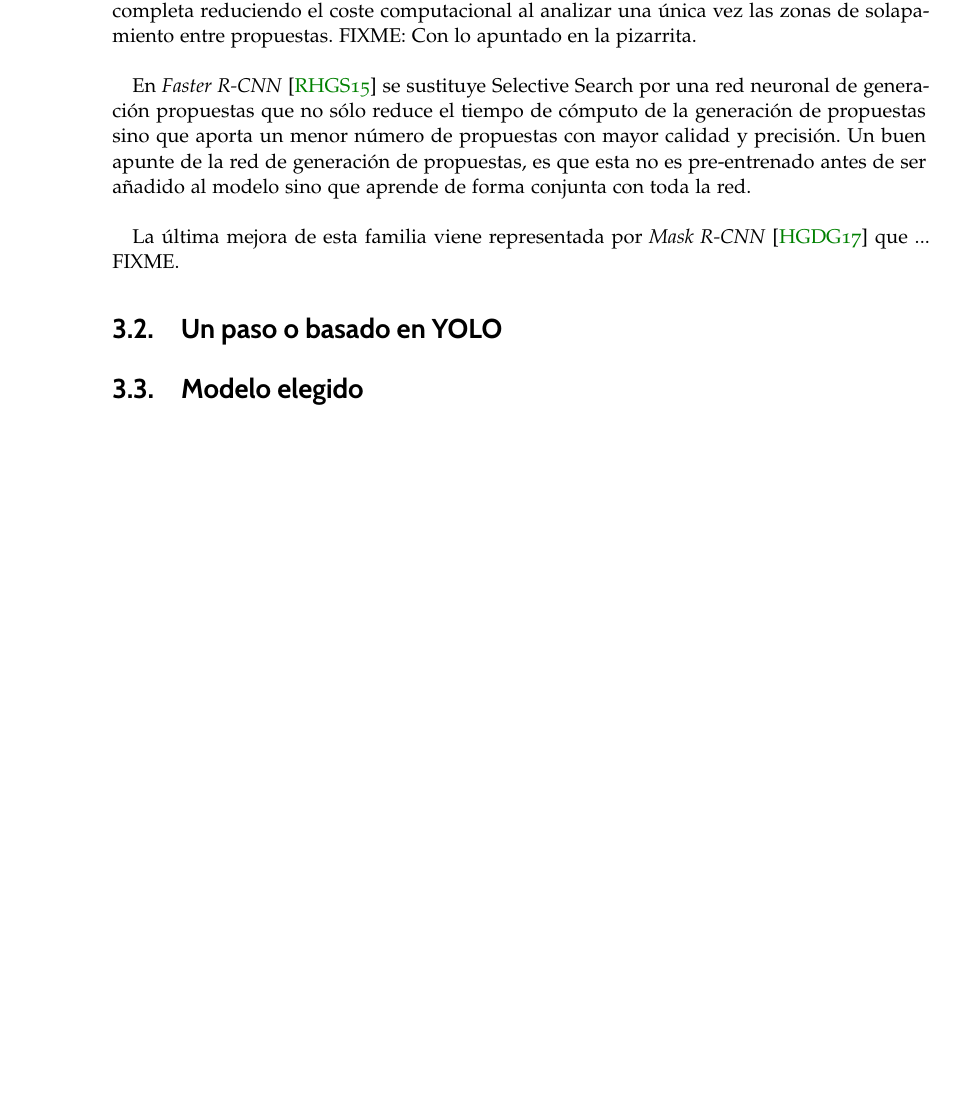
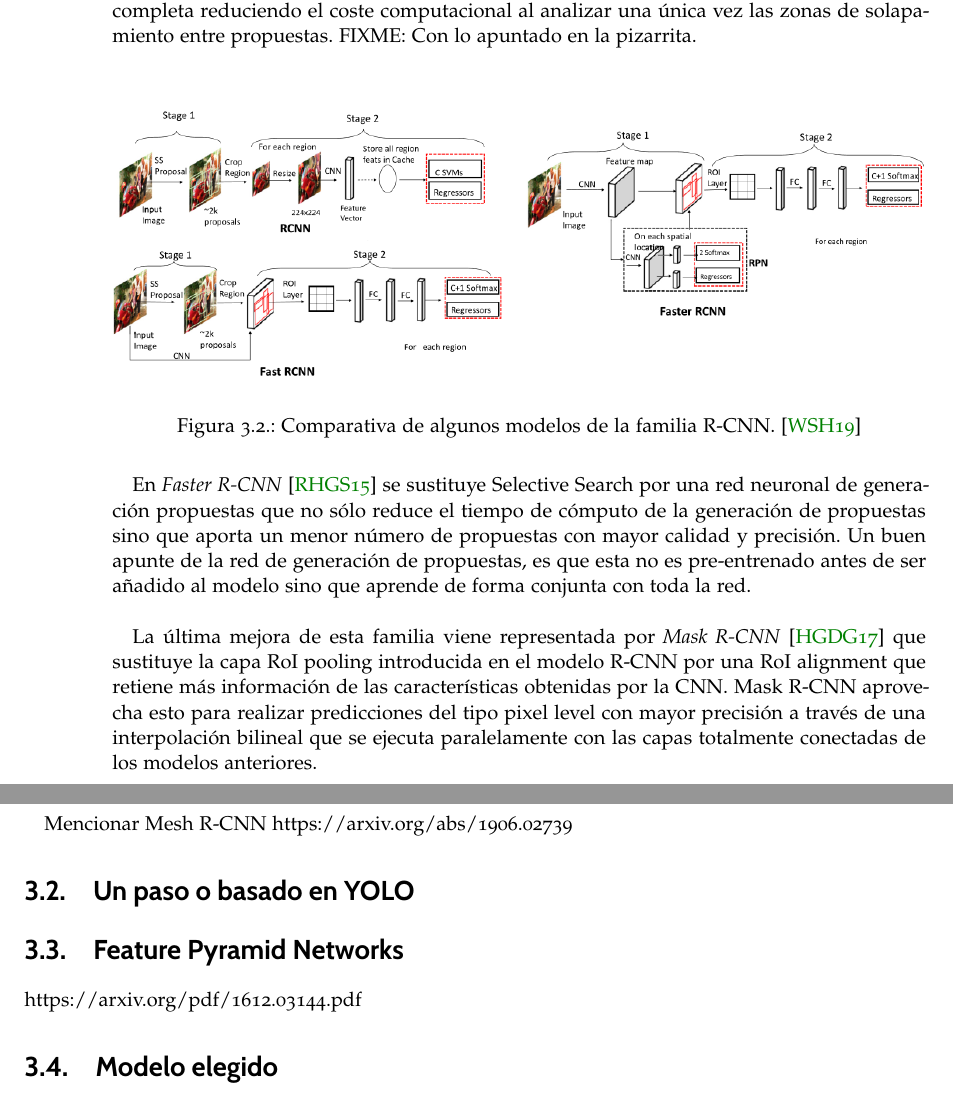
Before and after one commit to Lauragg/LRIUAP, a LaTeX book (memoria/libro.tex, which reads memoria/capitulos/capitulo.tex): part of page 30 of 36 before the commit and two parts of pages 30 and 31 of 38 after it, the two joined at a grey line, cut so that both start at the same text, the shorter picture padded with empty space. The pictures show the PDF file memoria/libro.pdf that the author committed with the source.

Commit message:
Copia de seguridad

```diff
--- a/memoria/capitulos/capitulo.tex
+++ b/memoria/capitulos/capitulo.tex
@@ -195,10 +200,22 @@ Esta familia surge en noviembre de 2013 con \emph{R-CNN} \cite{2013arXiv1311.252
 
 La principal diferencia con \emph{Fast R-CNN} \cite{2015arXiv150408083G} reside en que, en lugar de pasar por la CNN todas las propuestas de Selective Search, nuestra CNN recibe como entrada la imagen completa reduciendo el coste computacional al analizar una única vez las zonas de solapamiento entre propuestas. FIXME: Con lo apuntado en la pizarrita. \\
 
+\begin{figure}[htpb]
+  \centering
+  \includegraphics[width=1\textwidth]{rcnn}
+  \caption{Comparativa de algunos modelos de la familia R-CNN. \cite{2019arXiv190803673W}}
+  \label{fig:r-cnn}
+\end{figure}
+
 En \emph{Faster R-CNN} \cite{2015arXiv150601497R} se sustituye Selective Search por una red neuronal de generación propuestas que no sólo reduce el tiempo de cómputo de la generación de propuestas sino que aporta un menor número de propuestas con mayor calidad y precisión. Un buen apunte de la red de generación de propuestas, es que esta no es pre-entrenado antes de ser añadido al modelo sino que aprende de forma conjunta con toda la red.\\
 
-La última mejora de esta familia viene representada por \emph{Mask R-CNN} \cite{2017arXiv170306870H} que ... FIXME.
+La última mejora de esta familia viene representada por \emph{Mask R-CNN} \cite{2017arXiv170306870H} que sustituye la capa RoI pooling introducida en el modelo R-CNN por una RoI alignment que retiene más información de las características obtenidas por la CNN. Mask R-CNN aprovecha esto para realizar predicciones del tipo pixel level con mayor precisión a través de una interpolación bilineal que se ejecuta paralelamente con las capas totalmente conectadas de los modelos anteriores.\\
 
+Mencionar Mesh R-CNN
+https://arxiv.org/abs/1906.02739
 \section{Un paso o basado en YOLO}
 
+\section{Feature Pyramid Networks }
+https://arxiv.org/pdf/1612.03144.pdf
+
 \section{Modelo elegido}
```
Also changed, not shown: memoria/img/rcnn.png (added), memoria/libro.pdf, memoria/capitulos/capitulo.tex (5 more changed lines).
